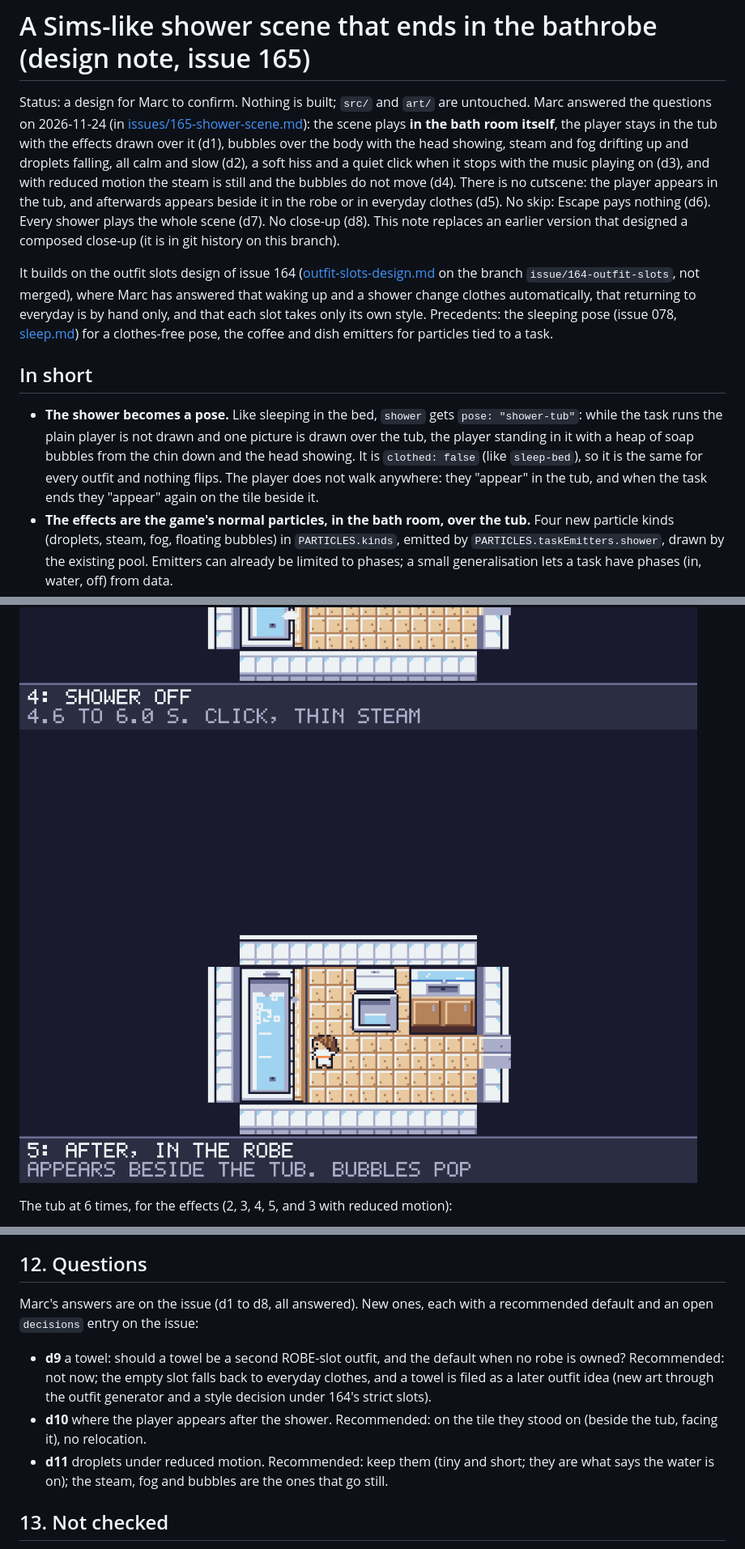
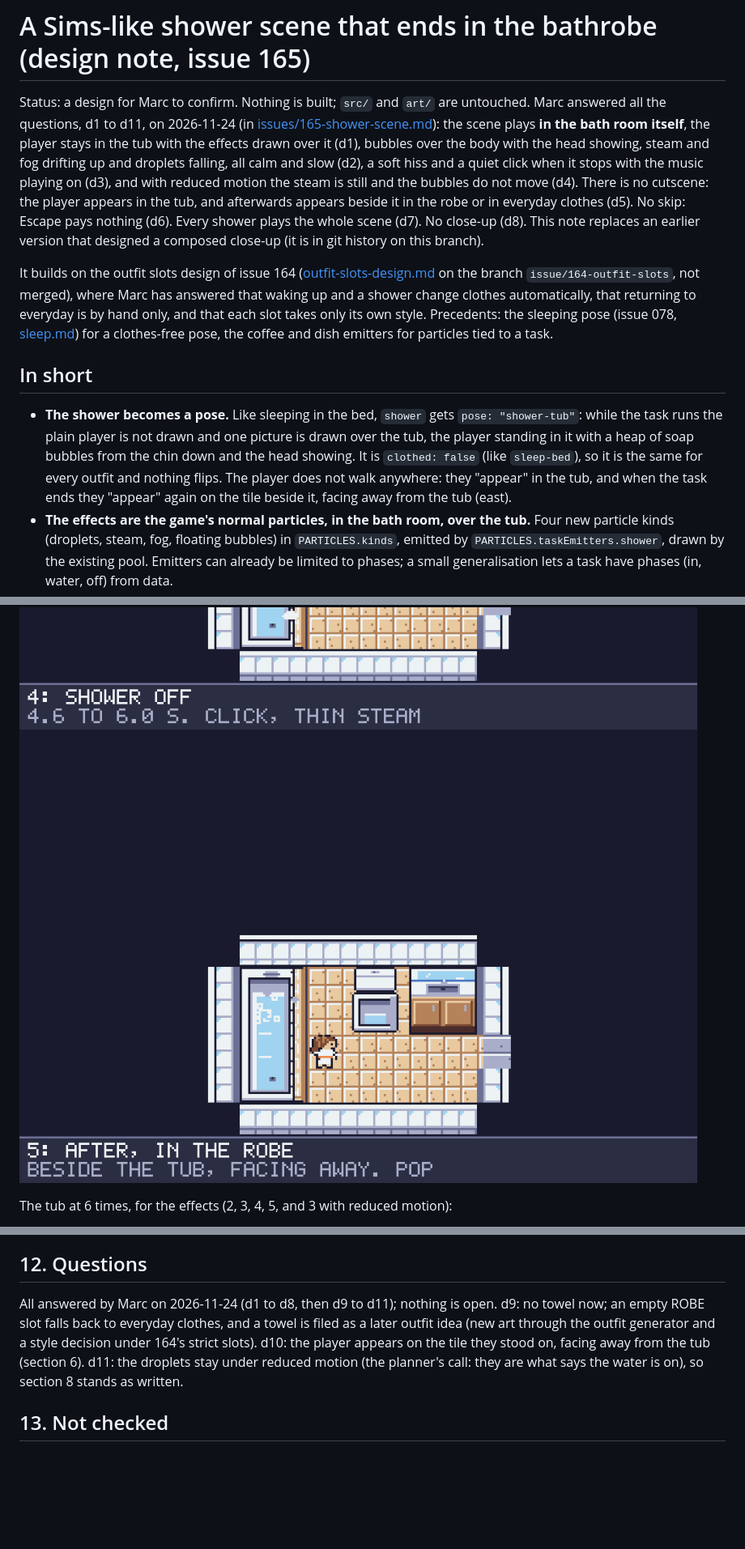
Before and after one commit to mcordova47/sim, a Markdown page: docs/shower-scene-design.md, 3 parts joined by grey strips. Shown at 81% size. GitHub-like rendering; pictures changed too: docs/shower-scene-mockups/shower-room-desktop-5.png; blank space fills up the shorter version.

Commit message:
165: update for answers to d9 to d11 (player faces away from the tub)
Co-Authored-By: Claude Sonnet 5.5 <noreply@anthropic.com>

```diff
--- a/docs/shower-scene-design.md
+++ b/docs/shower-scene-design.md
@@ -1,11 +1,11 @@
 # A Sims-like shower scene that ends in the bathrobe (design note, issue 165)
 
-Status: a design for Marc to confirm. Nothing is built; `src/` and `art/` are untouched. Marc answered the questions on 2026-11-24 (in [issues/165-shower-scene.md](../issues/165-shower-scene.md)): the scene plays **in the bath room itself**, the player stays in the tub with the effects drawn over it (d1), bubbles over the body with the head showing, steam and fog drifting up and droplets falling, all calm and slow (d2), a soft hiss and a quiet click when it stops with the music playing on (d3), and with reduced motion the steam is still and the bubbles do not move (d4). There is no cutscene: the player appears in the tub, and afterwards appears beside it in the robe or in everyday clothes (d5). No skip: Escape pays nothing (d6). Every shower plays the whole scene (d7). No close-up (d8). This note replaces an earlier version that designed a composed close-up (it is in git history on this branch).
+Status: a design for Marc to confirm. Nothing is built; `src/` and `art/` are untouched. Marc answered all the questions, d1 to d11, on 2026-11-24 (in [issues/165-shower-scene.md](../issues/165-shower-scene.md)): the scene plays **in the bath room itself**, the player stays in the tub with the effects drawn over it (d1), bubbles over the body with the head showing, steam and fog drifting up and droplets falling, all calm and slow (d2), a soft hiss and a quiet click when it stops with the music playing on (d3), and with reduced motion the steam is still and the bubbles do not move (d4). There is no cutscene: the player appears in the tub, and afterwards appears beside it in the robe or in everyday clothes (d5). No skip: Escape pays nothing (d6). Every shower plays the whole scene (d7). No close-up (d8). This note replaces an earlier version that designed a composed close-up (it is in git history on this branch).
 
 It builds on the outfit slots design of issue 164 ([outfit-slots-design.md](outfit-slots-design.md) on the branch `issue/164-outfit-slots`, not merged), where Marc has answered that waking up and a shower change clothes automatically, that returning to everyday is by hand only, and that each slot takes only its own style. Precedents: the sleeping pose (issue 078, [sleep.md](sleep.md)) for a clothes-free pose, the coffee and dish emitters for particles tied to a task.
 
 ## In short
-- **The shower becomes a pose.** Like sleeping in the bed, `shower` gets `pose: "shower-tub"`: while the task runs the plain player is not drawn and one picture is drawn over the tub, the player standing in it with a heap of soap bubbles from the chin down and the head showing. It is `clothed: false` (like `sleep-bed`), so it is the same for every outfit and nothing flips. The player does not walk anywhere: they "appear" in the tub, and when the task ends they "appear" again on the tile beside it.
+- **The shower becomes a pose.** Like sleeping in the bed, `shower` gets `pose: "shower-tub"`: while the task runs the plain player is not drawn and one picture is drawn over the tub, the player standing in it with a heap of soap bubbles from the chin down and the head showing. It is `clothed: false` (like `sleep-bed`), so it is the same for every outfit and nothing flips. The player does not walk anywhere: they "appear" in the tub, and when the task ends they "appear" again on the tile beside it, facing away from the tub (east).
 - **The effects are the game's normal particles, in the bath room, over the tub.** Four new particle kinds (droplets, steam, fog, floating bubbles) in `PARTICLES.kinds`, emitted by `PARTICLES.taskEmitters.shower`, drawn by the existing pool. Emitters can already be limited to phases; a small generalisation lets a task have phases (in, water, off) from data.
 - **Art: one new sprite**, `player-shower-tub` (16 x 48, palette only, no text), the head and the bubbles at its top.
 - **Sound:** a soft hiss while the water runs and a click when it stops. The hiss needs a small engine addition (section 7).
@@ -175,10 +175,7 @@ Three stages, each a branch and an independent review. 1 and 2 are independent;
 Docs to update when built: [reduced-motion.md](reduced-motion.md) (a row), [art-style.md](art-style.md) (the one sprite), [tasks.md](tasks.md) (the shower), [ideas.md](ideas.md) (remove 'Put on the robe after a shower').
 
 ## 12. Questions
-Marc's answers are on the issue (d1 to d8, all answered). New ones, each with a recommended default and an open `decisions` entry on the issue:
-- **d9** a towel: should a towel be a second ROBE-slot outfit, and the default when no robe is owned? Recommended: not now; the empty slot falls back to everyday clothes, and a towel is filed as a later outfit idea (new art through the outfit generator and a style decision under 164's strict slots).
-- **d10** where the player appears after the shower. Recommended: on the tile they stood on (beside the tub, facing it), no relocation.
-- **d11** droplets under reduced motion. Recommended: keep them (tiny and short; they are what says the water is on); the steam, fog and bubbles are the ones that go still.
+All answered by Marc on 2026-11-24 (d1 to d8, then d9 to d11); nothing is open. d9: no towel now; an empty ROBE slot falls back to everyday clothes, and a towel is filed as a later outfit idea (new art through the outfit generator and a style decision under 164's strict slots). d10: the player appears on the tile they stood on, facing away from the tub (section 6). d11: the droplets stay under reduced motion (the planner's call: they are what says the water is on), so section 8 stands as written.
 
 ## 13. Not checked
 - Nothing was run in a browser: how the scene looks and feels at real size and speed, the timing, the touch layer and how small the bubbles read on a phone are designed from the code and the mockups.
```
Also changed, not shown: other parts of docs/shower-scene-design.md (+6 -6 lines), docs/shower-scene-mockups/shower-room-desktop-5b.png, docs/shower-scene-mockups/shower-room-detail-5.png, docs/shower-scene-mockups/shower-room-phone-5.png.
